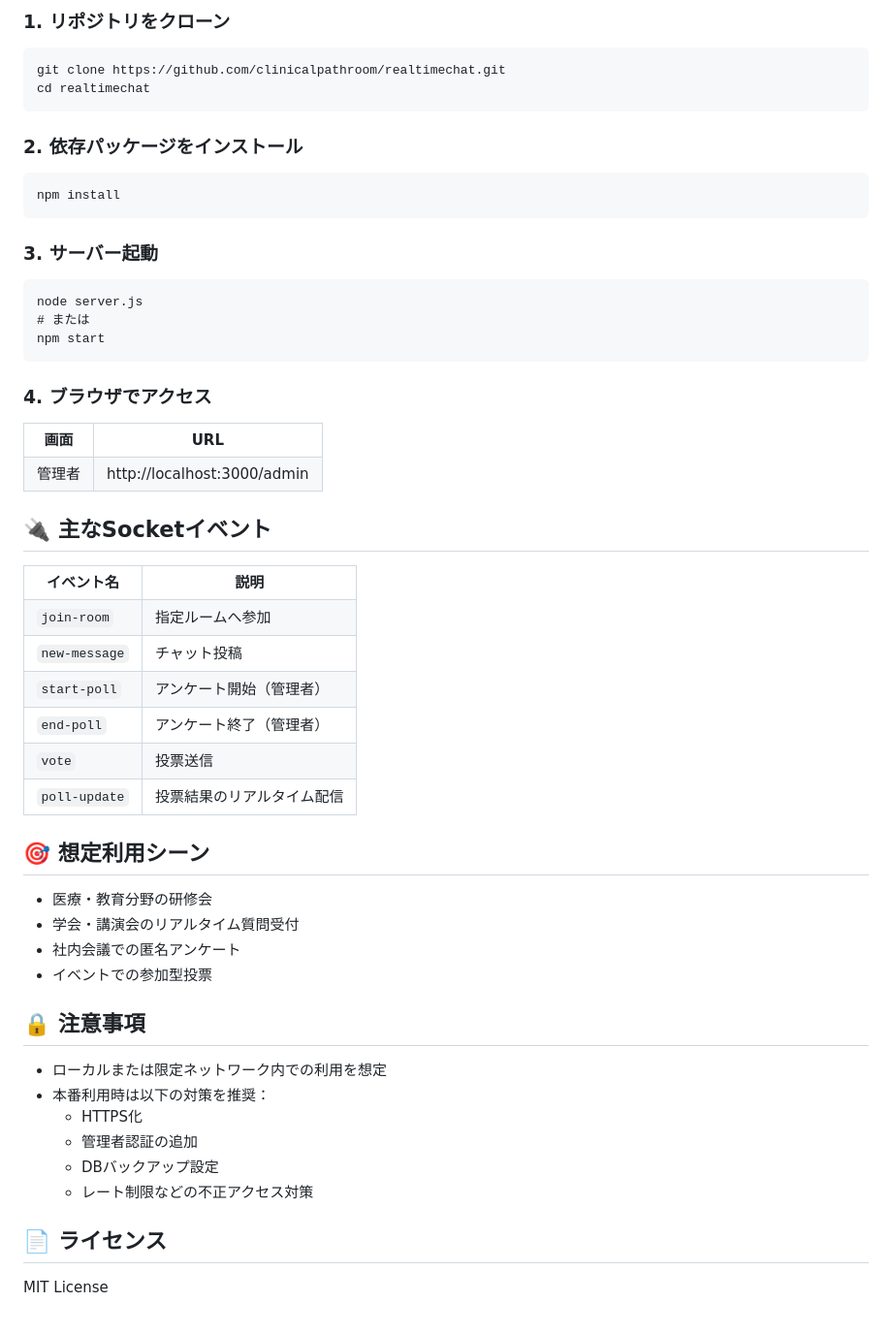
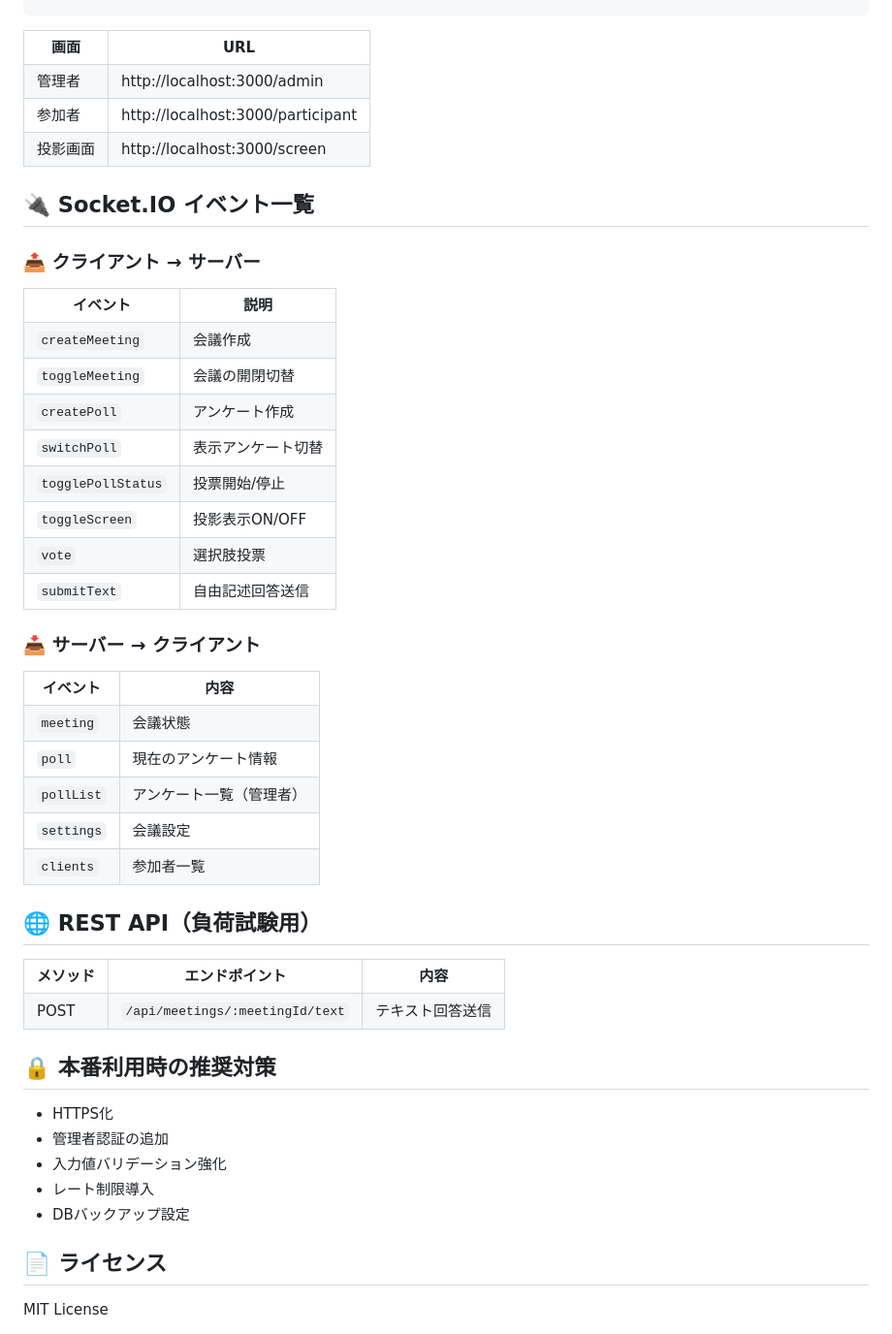
Before and after one commit to clinicalpathroom/realtimechat, a Markdown page: README.md, the part around one of its changes. Shown at 97% size. Rendered like a GitHub page.

```diff
--- a/README.md
+++ b/README.md
@@ -84,62 +74,59 @@ realtimechat/
 
-<h3>1. リポジトリをクローン</h3>
-<pre>git clone https://github.com/clinicalpathroom/realtimechat.git
-cd realtimechat</pre>
-
-<h3>2. 依存パッケージをインストール</h3>
-<pre>npm install</pre>
-
-<h3>3. サーバー起動</h3>
-<pre>node server.js
-# または
-npm start</pre>
-
-<h3>4. ブラウザでアクセス</h3>
 <table>
 <tr><th>画面</th><th>URL</th></tr>
 <tr><td>管理者</td><td>http://localhost:3000/admin</td></tr>
+<tr><td>参加者</td><td>http://localhost:3000/participant</td></tr>
+<tr><td>投影画面</td><td>http://localhost:3000/screen</td></tr>
 </table>
 </section>
 
 <section>
-<h2>🔌 主なSocketイベント</h2>
+<h2>🔌 Socket.IO イベント一覧</h2>
+
+<h3>📤 クライアント → サーバー</h3>
 <table>
-<tr><th>イベント名</th><th>説明</th></tr>
-<tr><td><code>join-room</code></td><td>指定ルームへ参加</td></tr>
-<tr><td><code>new-message</code></td><td>チャット投稿</td></tr>
-<tr><td><code>start-poll</code></td><td>アンケート開始（管理者）</td></tr>
-<tr><td><code>end-poll</code></td><td>アンケート終了（管理者）</td></tr>
-<tr><td><code>vote</code></td><td>投票送信</td></tr>
-<tr><td><code>poll-update</code></td><td>投票結果のリアルタイム配信</td></tr>
+<tr><th>イベント</th><th>説明</th></tr>
+<tr><td><code>createMeeting</code></td><td>会議作成</td></tr>
+<tr><td><code>toggleMeeting</code></td><td>会議の開閉切替</td></tr>
+<tr><td><code>createPoll</code></td><td>アンケート作成</td></tr>
+<tr><td><code>switchPoll</code></td><td>表示アンケート切替</td></tr>
+<tr><td><code>togglePollStatus</code></td><td>投票開始/停止</td></tr>
+<tr><td><code>toggleScreen</code></td><td>投影表示ON/OFF</td></tr>
+<tr><td><code>vote</code></td><td>選択肢投票</td></tr>
+<tr><td><code>submitText</code></td><td>自由記述回答送信</td></tr>
+</table>
+
+<h3>📥 サーバー → クライアント</h3>
+<table>
+<tr><th>イベント</th><th>内容</th></tr>
+<tr><td><code>meeting</code></td><td>会議状態</td></tr>
+<tr><td><code>poll</code></td><td>現在のアンケート情報</td></tr>
+<tr><td><code>pollList</code></td><td>アンケート一覧（管理者）</td></tr>
+<tr><td><code>settings</code></td><td>会議設定</td></tr>
+<tr><td><code>clients</code></td><td>参加者一覧</td></tr>
 </table>
 </section>
 
 <section>
-<h2>🎯 想定利用シーン</h2>
-<ul>
-<li>医療・教育分野の研修会</li>
-<li>学会・講演会のリアルタイム質問受付</li>
-<li>社内会議での匿名アンケート</li>
-<li>イベントでの参加型投票</li>
-</ul>
+<h2>🌐 REST API（負荷試験用）</h2>
+<table>
+<tr><th>メソッド</th><th>エンドポイント</th><th>内容</th></tr>
+<tr><td>POST</td><td><code>/api/meetings/:meetingId/text</code></td><td>テキスト回答送信</td></tr>
+</table>
 </section>
 
 <section>
-<h2>🔒 注意事項</h2>
+<h2>🔒 本番利用時の推奨対策</h2>
 <ul>
-<li>ローカルまたは限定ネットワーク内での利用を想定</li>
-<li>本番利用時は以下の対策を推奨：
-  <ul>
-    <li>HTTPS化</li>
-    <li>管理者認証の追加</li>
-    <li>DBバックアップ設定</li>
-    <li>レート制限などの不正アクセス対策</li>
-  </ul>
-</li>
+<li>HTTPS化</li>
+<li>管理者認証の追加</li>
+<li>入力値バリデーション強化</li>
+<li>レート制限導入</li>
+<li>DBバックアップ設定</li>
 </ul>
 </section>
 
 <section>
 <h2>📄 ライセンス</h2>
-<p>MIT License</p>
+MIT License
 </section>
```
Also changed, not shown: other parts of README.md (+35 -45 lines).
